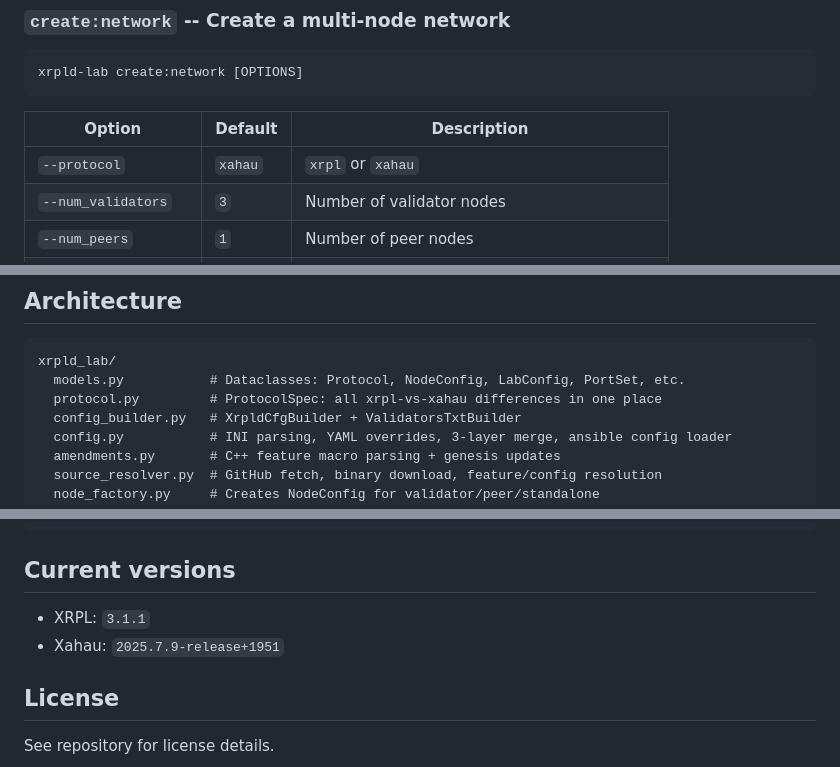
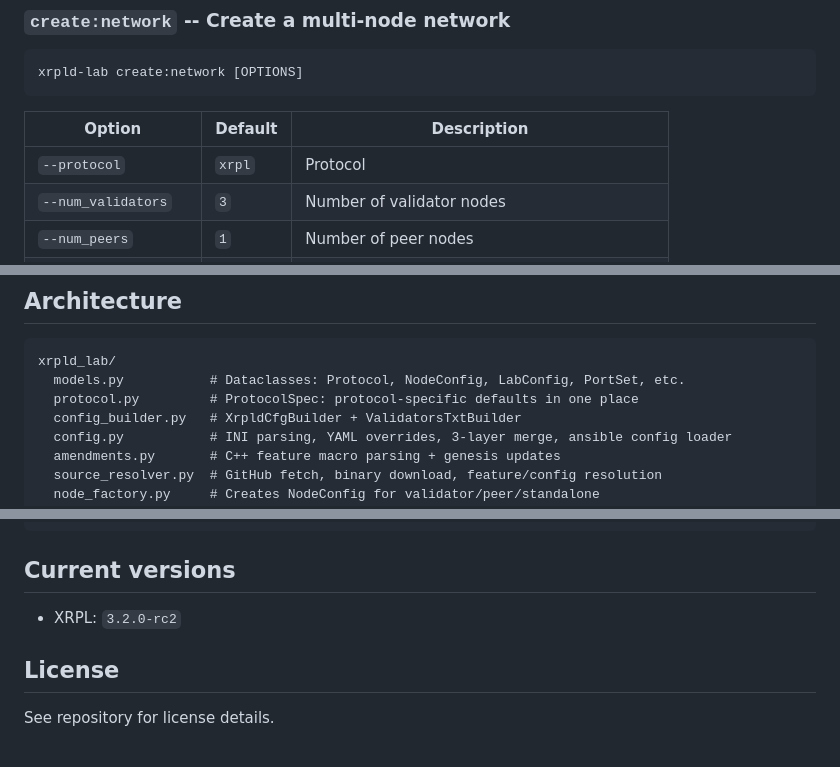
Before and after one commit to Transia-RnD/xrpld-network-gen, a Markdown page: README.md, 3 parts joined by grey strips. GitHub-like rendering.

````diff
--- a/README.md
+++ b/README.md
@@ -80,7 +78,7 @@ xrpld-lab create:network [OPTIONS]
 
 | Option | Default | Description |
 |---|---|---|
-| `--protocol` | `xahau` | `xrpl` or `xahau` |
+| `--protocol` | `xrpl` | Protocol |
 | `--num_validators` | `3` | Number of validator nodes |
 | `--num_peers` | `1` | Number of peer nodes |
 | `--build_version` | latest | Build version or commit hash |
@@ -219,7 +216,7 @@ The merge order is: hardcoded defaults -> repo config (downloaded from GitHub at
 ```
 xrpld_lab/
   models.py           # Dataclasses: Protocol, NodeConfig, LabConfig, PortSet, etc.
-  protocol.py         # ProtocolSpec: all xrpl-vs-xahau differences in one place
+  protocol.py         # ProtocolSpec: protocol-specific defaults in one place
   config_builder.py   # XrpldCfgBuilder + ValidatorsTxtBuilder
   config.py           # INI parsing, YAML overrides, 3-layer merge, ansible config loader
   amendments.py       # C++ feature macro parsing + genesis updates
@@ -247,8 +244,7 @@ poetry run pytest tests/ -v
 
 ## Current versions
 
-- XRPL: `3.1.1`
-- Xahau: `2025.7.9-release+1951`
+- XRPL: `3.2.0-rc2`
 
 ## License
 
````
Also changed, not shown: other parts of README.md (+7 -10 lines).
